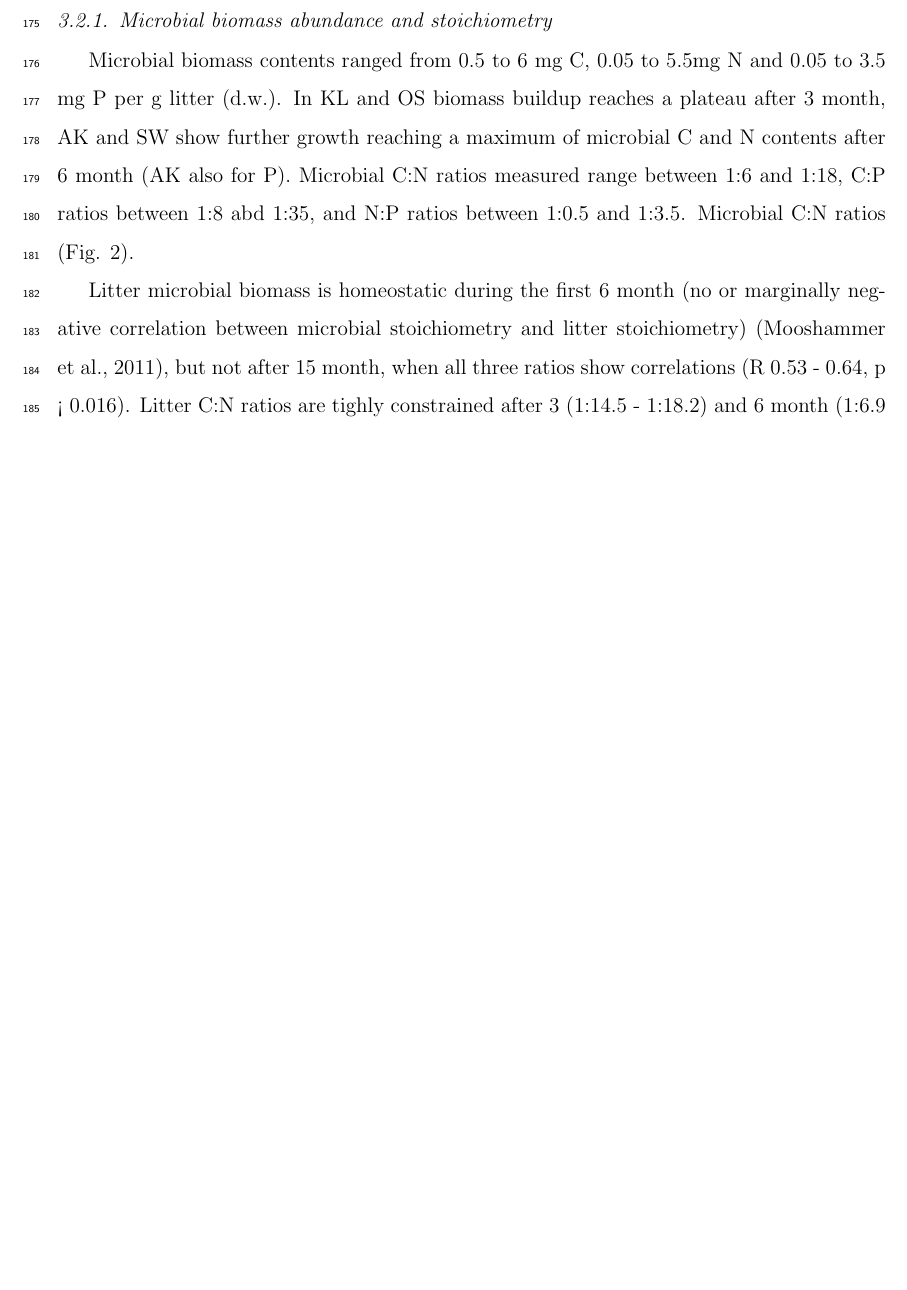
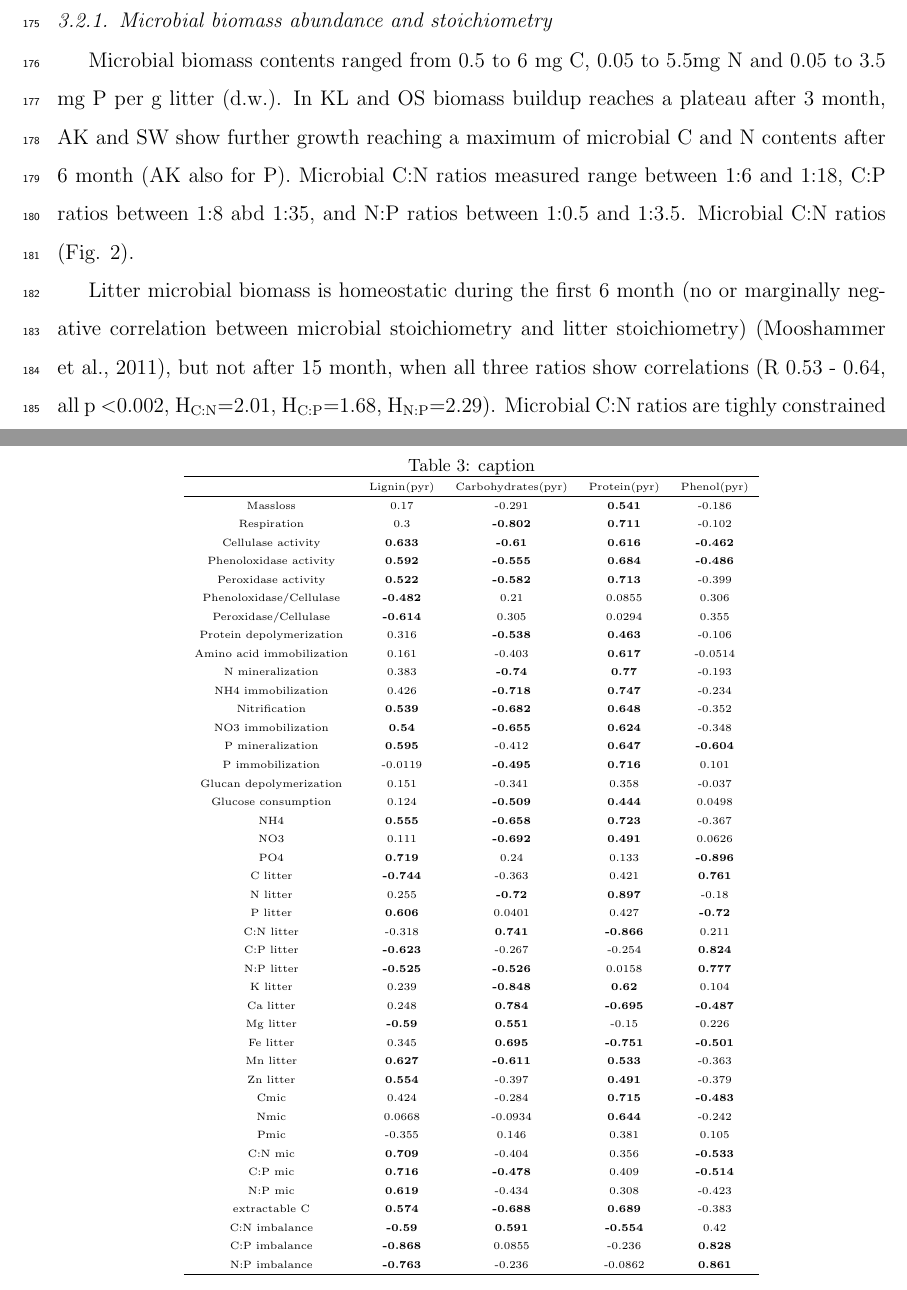
Before and after one commit to mut8/dip, a LaTeX paper (sbb.tex): part of page 9 of 29 before the commit and two parts of pages 9 and 28 of 30 after it, the two joined at a grey line, cut so that both start at the same text, the shorter picture padded with empty space. Compiled offline with pdfLaTeX; a LaTeX package or settings file that is missing is left out.

Commit message:
vor treffen mit andi und wolfi

```diff
--- a/sbb.tex
+++ b/sbb.tex
@@ -311,7 +313,8 @@ Soluble organic carbon content decreased between the first three harvests (14 to
 
 Microbial biomass contents ranged from 0.5 to 6 mg C, 0.05 to 5.5mg N and 0.05 to 3.5 mg P per g litter (d.w.). In KL and OS biomass buildup reaches a plateau after 3 month, AK and SW show further growth reaching a maximum of microbial C and N contents after 6 month (AK also for P). Microbial C:N ratios measured range between 1:6 and 1:18, C:P ratios between 1:8 abd 1:35, and N:P ratios between 1:0.5 and 1:3.5. Microbial C:N ratios (Fig. \ref{fig:mb}).
 
-Litter microbial biomass is homeostatic during the first 6 month (no or marginally negative correlation between microbial stoichiometry and litter stoichiometry) \citep{Mooshammer2011}, but not after 15 month, when all three ratios show correlations (R 0.53 - 0.64, p < 0.016). Litter C:N ratios are tighly constrained after 3 (1:14.5 - 1:18.2) and 6 month (1:6.9 - 1:9.0), but significantly different between the two time points. C:P and N:P ratios are less constrained, with the highest variance between litter from different sites after 3 month incubation (Fig. \ref{fig:mb}).
+
+Litter microbial biomass is homeostatic during the first 6 month (no or marginally negative correlation between microbial stoichiometry and litter stoichiometry) \citep{Mooshammer2011}, but not after 15 month, when all three ratios show correlations (R 0.53 - 0.64, all p \textless 0.002, H\textsubscript{C:N}=2.01, H\textsubscript{C:P}=1.68, H\textsubscript{N:P}=2.29). Microbial C:N ratios are tighly constrained after 3 (1:14.5 - 1:18.2) and 6 month (1:6.9 - 1:9.0), but significantly different between the two time points. C:P and N:P ratios are less constrained, with the highest variance between litter from different sites after 3 month incubation (Fig. \ref{fig:mb}).
 
 \subsubsection{Potential enzyme activities}
 Absolute potential enzyme activities were correlated to litter N, respiration and other other decomposition processes (all R \textgreater  0.8, p \textless 0.001). For all enzymes and at all time points, SW showed the highest and AK the lowest activity. Cellulase was below detecten limit after 14 days, oxidatitve enzymes after 15 month. Cellulases activity is highest after 3 month and decreases between 97 and 181 days. Peroxidase and Peroxidase activities reach their maximum after 181 (fig. \ref{fig:enz}). After between 6 and 15 month, cellulase activity strongly increased. After 475 days, the activity of oxidative enzymes was below the detection limit [data not shown]
@@ -586,4 +589,64 @@ Massloss & 0.291 & -0.15 & 0.245 & -0.339 & 0.0964 & -0.211 & 0.0965 & -0.0818 &
 \end{tabular}
 }
 \end{center}
-\end{table}\end{document}
+\end{table}
+% latex table generated in R 2.12.1 by xtable 1.5-6 package
+% Mon Oct 10 14:36:40 2011
+\begin{table}[h!]
+\begin{center}
+\caption{caption}
+\label{corrtable}
+{\tiny
+\begin{tabular}{ccccc}
+  \hline
+ & Lignin(pyr) & Carbohydrates(pyr) & Protein(pyr) & Phenol(pyr) \\
+  \hline
+Massloss & 0.17 & -0.291 & \textbf{ 0.541 } & -0.186 \\
+  Respiration &  0.3 & \textbf{ -0.802 } & \textbf{ 0.711 } & -0.102 \\
+  Cellulase activity & \textbf{ 0.633 } & \textbf{ -0.61 } & \textbf{ 0.616 } & \textbf{ -0.462 } \\
+  Phenoloxidase activity & \textbf{ 0.592 } & \textbf{ -0.555 } & \textbf{ 0.684 } & \textbf{ -0.486 } \\
+  Peroxidase activity & \textbf{ 0.522 } & \textbf{ -0.582 } & \textbf{ 0.713 } & -0.399 \\
+  Phenoloxidase/Cellulase & \textbf{ -0.482 } & 0.21 & 0.0855 & 0.306 \\
+  Peroxidase/Cellulase & \textbf{ -0.614 } & 0.305 & 0.0294 & 0.355 \\
+  Protein depolymerization & 0.316 & \textbf{ -0.538 } & \textbf{ 0.463 } & -0.106 \\
+  Amino acid immobilization & 0.161 & -0.403 & \textbf{ 0.617 } & -0.0514 \\
+  N mineralization & 0.383 & \textbf{ -0.74 } & \textbf{ 0.77 } & -0.193 \\
+  NH4 immobilization & 0.426 & \textbf{ -0.718 } & \textbf{ 0.747 } & -0.234 \\
+  Nitrification & \textbf{ 0.539 } & \textbf{ -0.682 } & \textbf{ 0.648 } & -0.352 \\
+  NO3 immobilization & \textbf{ 0.54 } & \textbf{ -0.655 } & \textbf{ 0.624 } & -0.348 \\
+  P mineralization & \textbf{ 0.595 } & -0.412 & \textbf{ 0.647 } & \textbf{ -0.604 } \\
+  P immobilization & -0.0119 & \textbf{ -0.495 } & \textbf{ 0.716 } & 0.101 \\
+  Glucan depolymerization & 0.151 & -0.341 & 0.358 & -0.037 \\
+  Glucose consumption & 0.124 & \textbf{ -0.509 } & \textbf{ 0.444 } & 0.0498 \\
+  NH4 & \textbf{ 0.555 } & \textbf{ -0.658 } & \textbf{ 0.723 } & -0.367 \\
+  NO3 & 0.111 & \textbf{ -0.692 } & \textbf{ 0.491 } & 0.0626 \\
+  PO4 & \textbf{ 0.719 } & 0.24 & 0.133 & \textbf{ -0.896 } \\
+  C litter & \textbf{ -0.744 } & -0.363 & 0.421 & \textbf{ 0.761 } \\
+  N litter & 0.255 & \textbf{ -0.72 } & \textbf{ 0.897 } & -0.18 \\
+  P litter & \textbf{ 0.606 } & 0.0401 & 0.427 & \textbf{ -0.72 } \\
+  C:N litter & -0.318 & \textbf{ 0.741 } & \textbf{ -0.866 } & 0.211 \\
+  C:P litter & \textbf{ -0.623 } & -0.267 & -0.254 & \textbf{ 0.824 } \\
+  N:P litter & \textbf{ -0.525 } & \textbf{ -0.526 } & 0.0158 & \textbf{ 0.777 } \\
+  K litter & 0.239 & \textbf{ -0.848 } & \textbf{ 0.62 } & 0.104 \\
+  Ca litter & 0.248 & \textbf{ 0.784 } & \textbf{ -0.695 } & \textbf{ -0.487 } \\
+  Mg litter & \textbf{ -0.59 } & \textbf{ 0.551 } & -0.15 & 0.226 \\
+  Fe litter & 0.345 & \textbf{ 0.695 } & \textbf{ -0.751 } & \textbf{ -0.501 } \\
+  Mn litter & \textbf{ 0.627 } & \textbf{ -0.611 } & \textbf{ 0.533 } & -0.363 \\
+  Zn litter & \textbf{ 0.554 } & -0.397 & \textbf{ 0.491 } & -0.379 \\
+  Cmic & 0.424 & -0.284 & \textbf{ 0.715 } & \textbf{ -0.483 } \\
+  Nmic & 0.0668 & -0.0934 & \textbf{ 0.644 } & -0.242 \\
+  Pmic & -0.355 & 0.146 & 0.381 & 0.105 \\
+  C:N mic & \textbf{ 0.709 } & -0.404 & 0.356 & \textbf{ -0.533 } \\
+  C:P mic & \textbf{ 0.716 } & \textbf{ -0.478 } & 0.409 & \textbf{ -0.514 } \\
+  N:P mic & \textbf{ 0.619 } & -0.434 & 0.308 & -0.423 \\
+  extractable C & \textbf{ 0.574 } & \textbf{ -0.688 } & \textbf{ 0.689 } & -0.383 \\
+  C:N imbalance & \textbf{ -0.59 } & \textbf{ 0.591 } & \textbf{ -0.554 } & 0.42 \\
+  C:P imbalance & \textbf{ -0.868 } & 0.0855 & -0.236 & \textbf{ 0.828 } \\
+  N:P imbalance & \textbf{ -0.763 } & -0.236 & -0.0862 & \textbf{ 0.861 } \\
+   \hline
+\end{tabular}
+}
+\end{center}
+\end{table}
+
+\end{document}
```
Also changed, not shown: Rplots.pdf, sbb-chemdif.pdf, sbb-degrdiff.eps, sbb-degrdiff.pdf, sbb-doc.pdf, sbb-enz.pdf, sbb-graphcorr.pdf, sbb-graphcorr2.pdf, sbb-graphcorr3.pdf, sbb-lci.pdf, sbb-mb.pdf, sbb-pca2.pdf, sbb.pdf, sbb.tex (6 more changed lines), 4 other files.
